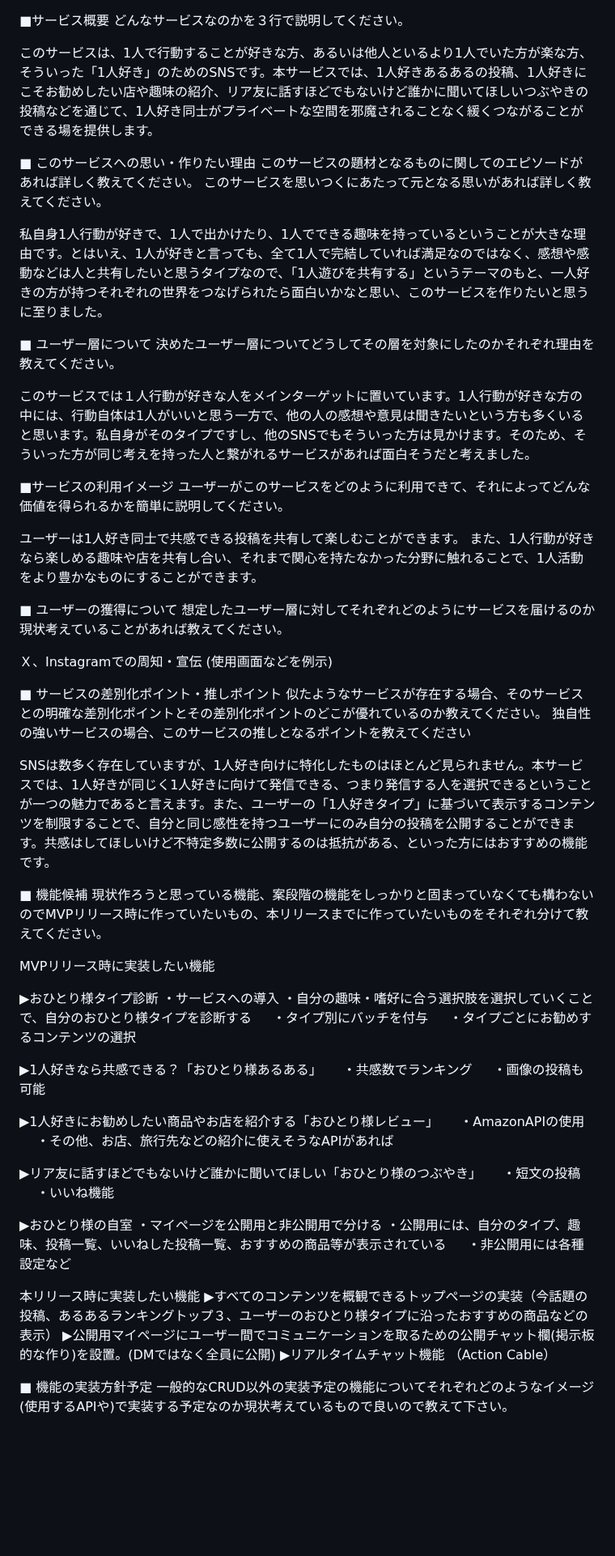
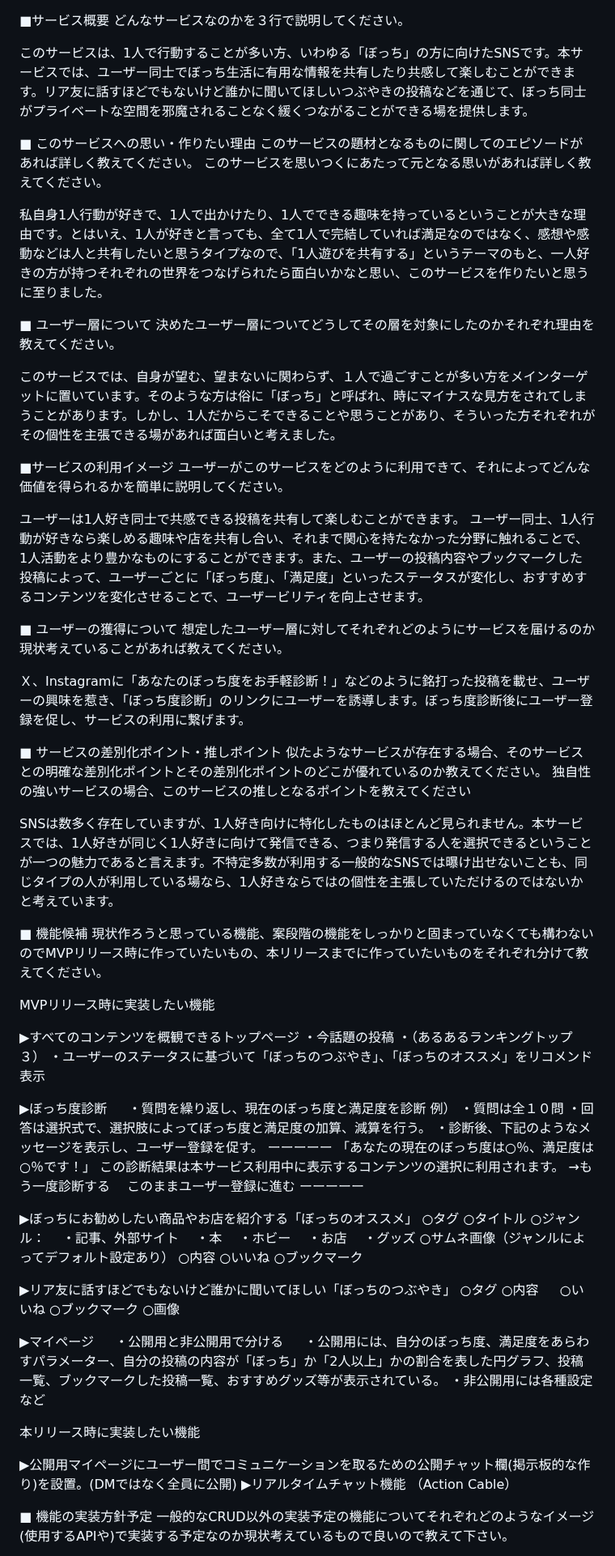
Before and after one commit to kakuPAN/myapp, a Markdown page: README.md, the part around one of its changes. Shown at 81% size. Drawn GitHub-style; blank space fills up the shorter version.

```diff
--- a/README.md
+++ b/README.md
@@ -1,7 +1,7 @@
 ■サービス概要
 どんなサービスなのかを３行で説明してください。
 
-このサービスは、1人で行動することが好きな方、あるいは他人といるより1人でいた方が楽な方、そういった「1人好き」のためのSNSです。本サービスでは、1人好きあるあるの投稿、1人好きにこそお勧めしたい店や趣味の紹介、リア友に話すほどでもないけど誰かに聞いてほしいつぶやきの投稿などを通じて、1人好き同士がプライベートな空間を邪魔されることなく緩くつながることができる場を提供します。
+このサービスは、1人で行動することが多い方、いわゆる「ぼっち」の方に向けたSNSです。本サービスでは、ユーザー同士でぼっち生活に有用な情報を共有したり共感して楽しむことができます。リア友に話すほどでもないけど誰かに聞いてほしいつぶやきの投稿などを通じて、ぼっち同士がプライベートな空間を邪魔されることなく緩くつながることができる場を提供します。
 
 ■ このサービスへの思い・作りたい理由
 このサービスの題材となるものに関してのエピソードがあれば詳しく教えてください。 このサービスを思いつくにあたって元となる思いがあれば詳しく教えてください。
@@ -11,53 +11,74 @@
 ■ ユーザー層について
 決めたユーザー層についてどうしてその層を対象にしたのかそれぞれ理由を教えてください。
 
-このサービスでは１人行動が好きな人をメインターゲットに置いています。1人行動が好きな方の中には、行動自体は1人がいいと思う一方で、他の人の感想や意見は聞きたいという方も多くいると思います。私自身がそのタイプですし、他のSNSでもそういった方は見かけます。そのため、そういった方が同じ考えを持った人と繋がれるサービスがあれば面白そうだと考えました。
+このサービスでは、自身が望む、望まないに関わらず、１人で過ごすことが多い方をメインターゲットに置いています。そのような方は俗に「ぼっち」と呼ばれ、時にマイナスな見方をされてしまうことがあります。しかし、1人だからこそできることや思うことがあり、そういった方それぞれがその個性を主張できる場があれば面白いと考えました。
 
 ■サービスの利用イメージ
 ユーザーがこのサービスをどのように利用できて、それによってどんな価値を得られるかを簡単に説明してください。
 
-ユーザーは1人好き同士で共感できる投稿を共有して楽しむことができます。 また、1人行動が好きなら楽しめる趣味や店を共有し合い、それまで関心を持たなかった分野に触れることで、1人活動をより豊かなものにすることができます。
+ユーザーは1人好き同士で共感できる投稿を共有して楽しむことができます。 ユーザー同士、1人行動が好きなら楽しめる趣味や店を共有し合い、それまで関心を持たなかった分野に触れることで、1人活動をより豊かなものにすることができます。また、ユーザーの投稿内容やブックマークした投稿によって、ユーザーごとに「ぼっち度」、「満足度」といったステータスが変化し、おすすめするコンテンツを変化させることで、ユーザービリティを向上させます。
 
 ■ ユーザーの獲得について
 想定したユーザー層に対してそれぞれどのようにサービスを届けるのか現状考えていることがあれば教えてください。
 
-Ｘ、Instagramでの周知・宣伝 (使用画面などを例示)
+Ｘ、Instagramに「あなたのぼっち度をお手軽診断！」などのように銘打った投稿を載せ、ユーザーの興味を惹き、「ぼっち度診断」のリンクにユーザーを誘導します。ぼっち度診断後にユーザー登録を促し、サービスの利用に繋げます。
 
 ■ サービスの差別化ポイント・推しポイント
 似たようなサービスが存在する場合、そのサービスとの明確な差別化ポイントとその差別化ポイントのどこが優れているのか教えてください。 独自性の強いサービスの場合、このサービスの推しとなるポイントを教えてください
 
-SNSは数多く存在していますが、1人好き向けに特化したものはほとんど見られません。本サービスでは、1人好きが同じく1人好きに向けて発信できる、つまり発信する人を選択できるということが一つの魅力であると言えます。また、ユーザーの「1人好きタイプ」に基づいて表示するコンテンツを制限することで、自分と同じ感性を持つユーザーにのみ自分の投稿を公開することができます。共感はしてほしいけど不特定多数に公開するのは抵抗がある、といった方にはおすすめの機能です。
+SNSは数多く存在していますが、1人好き向けに特化したものはほとんど見られません。本サービスでは、1人好きが同じく1人好きに向けて発信できる、つまり発信する人を選択できるということが一つの魅力であると言えます。不特定多数が利用する一般的なSNSでは曝け出せないことも、同じタイプの人が利用している場なら、1人好きならではの個性を主張していただけるのではないかと考えています。
 
 ■ 機能候補
 現状作ろうと思っている機能、案段階の機能をしっかりと固まっていなくても構わないのでMVPリリース時に作っていたいもの、本リリースまでに作っていたいものをそれぞれ分けて教えてください。
 
 MVPリリース時に実装したい機能
 
-▶︎おひとり様タイプ診断
-・サービスへの導入
-・自分の趣味・嗜好に合う選択肢を選択していくことで、自分のおひとり様タイプを診断する
-・タイプ別にバッチを付与
-・タイプごとにお勧めするコンテンツの選択
+▶︎すべてのコンテンツを概観できるトップページ
+・今話題の投稿
+・（あるあるランキングトップ３）
+・ユーザーのステータスに基づいて「ぼっちのつぶやき」、「ぼっちのオススメ」をリコメンド表示
 
-▶︎1人好きなら共感できる？「おひとり様あるある」
-・共感数でランキング
-・画像の投稿も可能
+▶︎ぼっち度診断
+・質問を繰り返し、現在のぼっち度と満足度を診断
+例）
+・質問は全１０問
+・回答は選択式で、選択肢によってぼっち度と満足度の加算、減算を行う。
+・診断後、下記のようなメッセージを表示し、ユーザー登録を促す。
+ーーーーー
+「あなたの現在のぼっち度は○％、満足度は○％です！」
+この診断結果は本サービス利用中に表示するコンテンツの選択に利用されます。
+→もう一度診断する
+　このままユーザー登録に進む
+ーーーーー
 
-▶︎1人好きにお勧めしたい商品やお店を紹介する「おひとり様レビュー」
-・AmazonAPIの使用
-・その他、お店、旅行先などの紹介に使えそうなAPIがあれば
+▶︎ぼっちにお勧めしたい商品やお店を紹介する「ぼっちのオススメ」
+○タグ
+○タイトル
+○ジャンル：
+　・記事、外部サイト
+　・本
+　・ホビー
+　・お店
+　・グッズ
+○サムネ画像（ジャンルによってデフォルト設定あり）
+○内容
+○いいね
+○ブックマーク
 
-▶︎リア友に話すほどでもないけど誰かに聞いてほしい「おひとり様のつぶやき」
-・短文の投稿
-・いいね機能
+▶︎リア友に話すほどでもないけど誰かに聞いてほしい「ぼっちのつぶやき」
+○タグ
+○内容
+○いいね
+○ブックマーク
+○画像
 
-▶︎おひとり様の自室
-・マイページを公開用と非公開用で分ける
-・公開用には、自分のタイプ、趣味、投稿一覧、いいねした投稿一覧、おすすめの商品等が表示されている
+▶︎マイページ
+・公開用と非公開用で分ける
+・公開用には、自分のぼっち度、満足度をあらわすパラメーター、自分の投稿の内容が「ぼっち」か「2人以上」かの割合を表した円グラフ、投稿一覧、ブックマークした投稿一覧、おすすめグッズ等が表示されている。
 ・非公開用には各種設定など
 
 本リリース時に実装したい機能
-▶︎すべてのコンテンツを概観できるトップページの実装（今話題の投稿、あるあるランキングトップ３、ユーザーのおひとり様タイプに沿ったおすすめの商品などの表示）
+
 ▶︎公開用マイページにユーザー間でコミュニケーションを取るための公開チャット欄(掲示板的な作り)を設置。(DMではなく全員に公開)
 ▶︎リアルタイムチャット機能 （Action Cable）
 
```
Also changed, not shown: other parts of README.md (+71 -16 lines).
